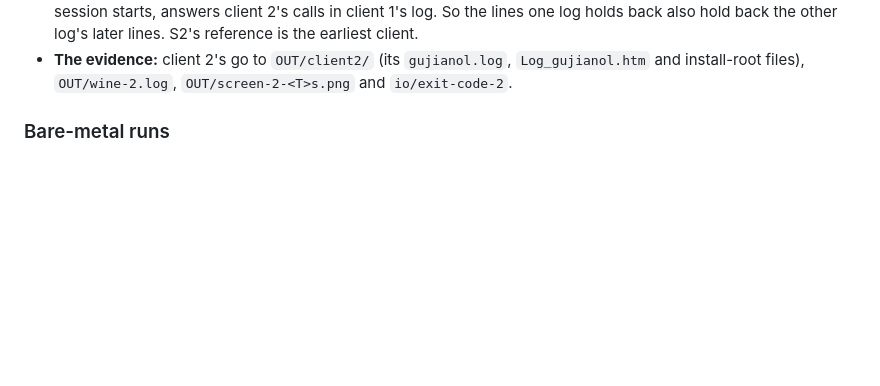
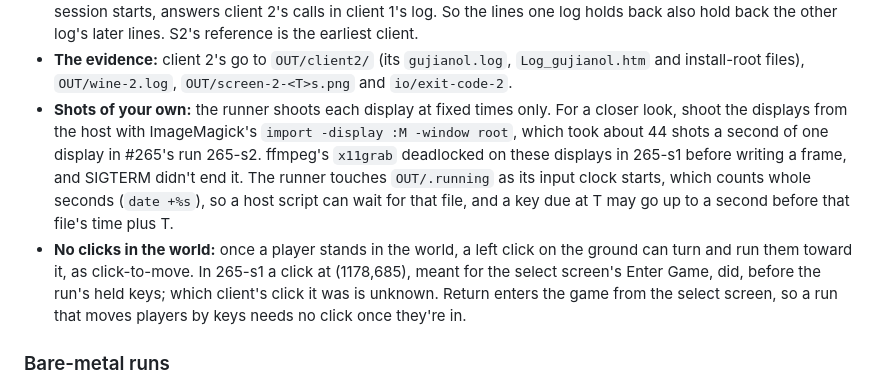
Before and after one commit to theintonerzero/fenji, a Markdown page: docs/re/README.md, the part around the change. Rendered like a GitHub page; blank space fills up the shorter version.

Commit message:
docs(re): host shots by import, and no clicks in the world during a run
What #265's runs taught about running them: ffmpeg's x11grab deadlocked on the nested displays
(265-s1), while ImageMagick's import shot one about 44 times a second (265-s2); the runner's input
clock counts whole seconds, so a host script waiting for OUT/.running sees the keys up to a second
early. And a click on the ground, once a player stands in the world, can make them click-to-move
(265-s1); Return enters the game, so a run moving players by keys needs no click after that.

Refs #265

Co-Authored-By: Claude Opus 5.5 <noreply@anthropic.com>

```diff
--- a/docs/re/README.md
+++ b/docs/re/README.md
@@ -154,6 +154,8 @@ From M4 (Task 13), a run can start a second client in the same sandbox, Wine pre
 - **Its end:** a client's `proton run` doesn't return while the other's programs run, since Proton's shim waits for them (Task 13's rehearsal). Client 2's timeout ends its `proton run`. A `gujianol.exe` from `client2/` still there 10 s later is ended by its own pid, since `wineserver -k` would end client 1 too. The wineserver stops once both clients have ended.
 - **The watchdog:** it gets both logs, in the order the clients start, and holds each log to its own client. Client n's log must show a client's creation within 20 s of client n being found, and by the end of the run in any case. A creation is a process created from `gujianol.exe`; a line that only names it, as session 2's shim starting `explorer.exe` for client 2's desktop does, is not one (Ruling R17). A client beyond the logs ends the run too. Each of these is exit 4, with a record in `watchdog-trigger.txt`, but only after every log has been read to its end, as far as it went when that read began, and the `*.sys` files, the processes and the registry read again: a sign there wins, with exit 3. It reads the logs as one stream in Wine's time order, since services.exe, which client 1's session starts, answers client 2's calls in client 1's log. So the lines one log holds back also hold back the other log's later lines. S2's reference is the earliest client.
 - **The evidence:** client 2's go to `OUT/client2/` (its `gujianol.log`, `Log_gujianol.htm` and install-root files), `OUT/wine-2.log`, `OUT/screen-2-<T>s.png` and `io/exit-code-2`.
+- **Shots of your own:** the runner shoots each display at fixed times only. For a closer look, shoot the displays from the host with ImageMagick's `import -display :M -window root`, which took about 44 shots a second of one display in #265's run 265-s2. ffmpeg's `x11grab` deadlocked on these displays in 265-s1 before writing a frame, and SIGTERM didn't end it. The runner touches `OUT/.running` as its input clock starts, which counts whole seconds (`date +%s`), so a host script can wait for that file, and a key due at T may go up to a second before that file's time plus T.
+- **No clicks in the world:** once a player stands in the world, a left click on the ground can turn and run them toward it, as click-to-move. In 265-s1 a click at (1178,685), meant for the select screen's Enter Game, did, before the run's held keys; which client's click it was is unknown. Return enters the game from the select screen, so a run that moves players by keys needs no click once they're in.
 
 ### Bare-metal runs
 
```
